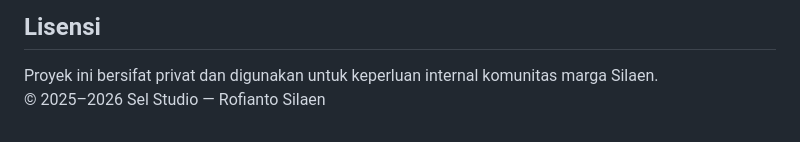
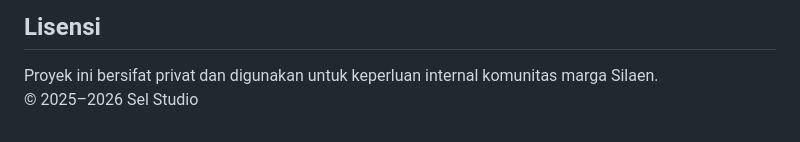
Before and after one commit to rofianto507/TaromboMobile, a Markdown page: README.md, the part around the change. Drawn GitHub-style.

Commit message:
fix: update copyright notice in README

```diff
--- a/README.md
+++ b/README.md
@@ -211,4 +211,4 @@ Endpoint autentikasi dihandle melalui controller di `tarombo/controllers/mobile_
 ## Lisensi
 
 Proyek ini bersifat privat dan digunakan untuk keperluan internal komunitas marga Silaen.
-© 2025–2026 Sel Studio — Rofianto Silaen
+© 2025–2026 Sel Studio
```
